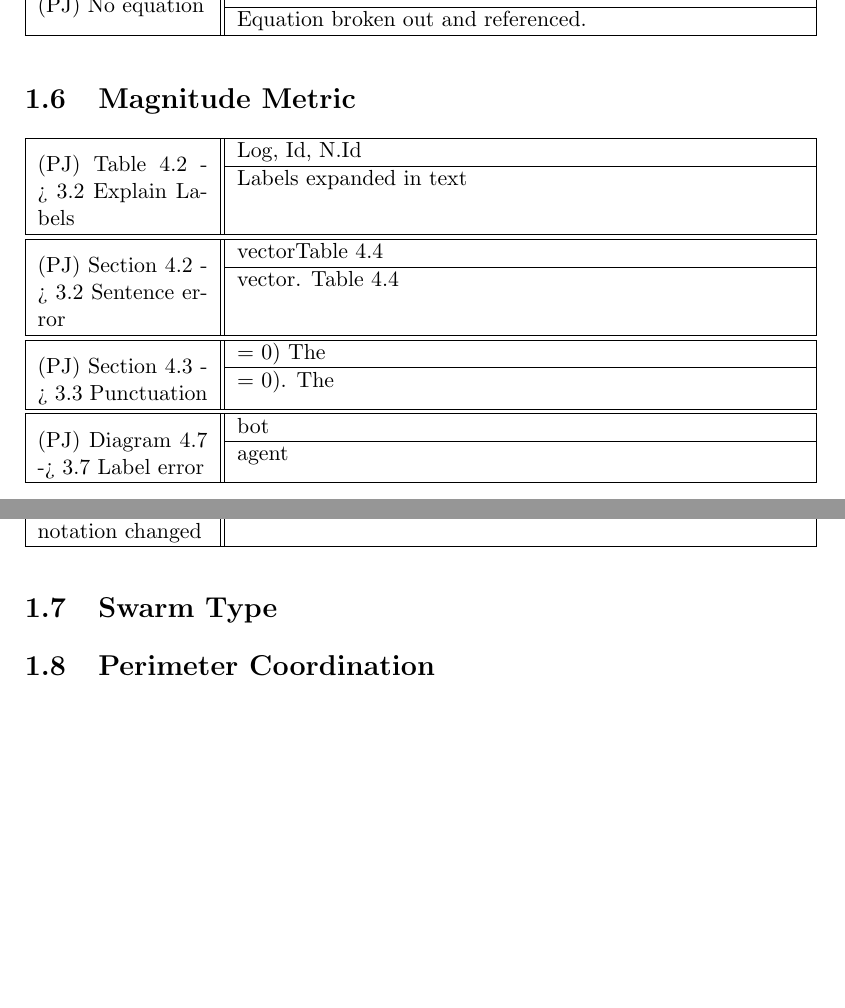
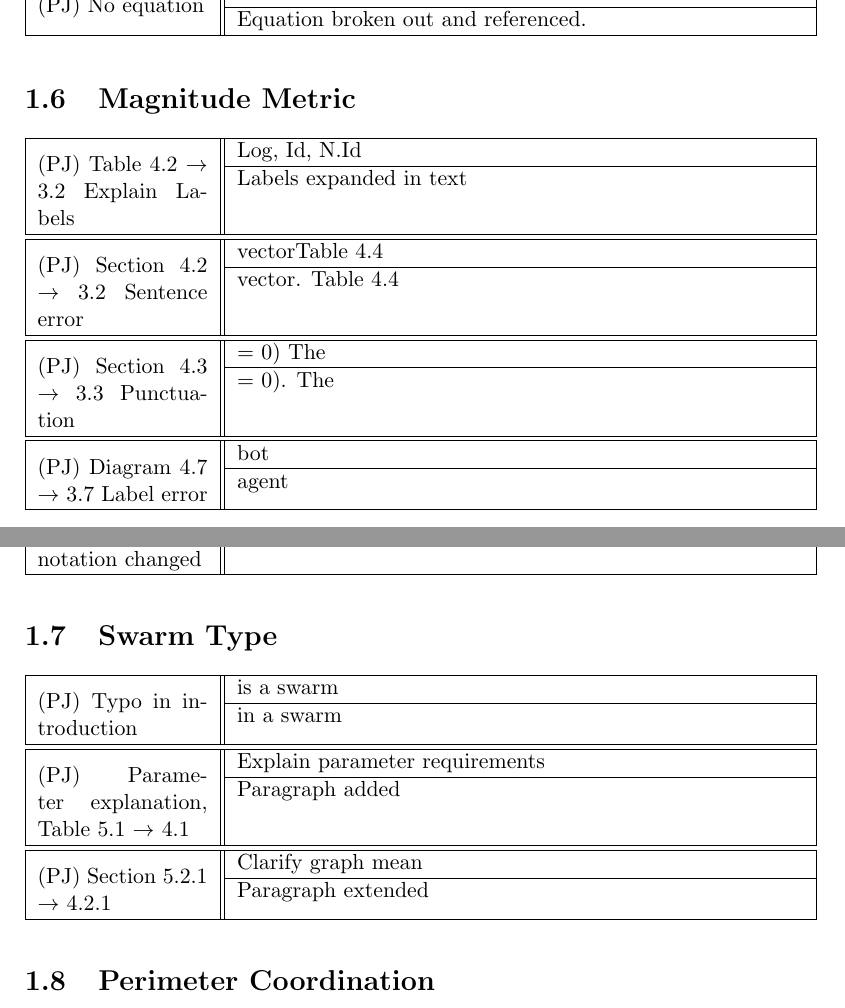
Before and after one commit to neliot/corrections, a LaTeX document (update.tex): two parts of pages 2 and 3 of 3, joined at a grey line, cut so that both start at the same text, the shorter picture padded with empty space. Compiled offline with LaTeX, dvips and Ghostscript.

Commit message:
Chapter 5 (PJ/KS)

```diff
--- a/update.tex
+++ b/update.tex
@@ -200,7 +200,7 @@ No equation
 
 \noindent\begin{tabular}{|p{3cm}||@{}c@{}|}\hline
 (PJ)\
-Table 4.2 -> 3.2 Explain Labels
+Table 4.2 $\rightarrow$ 3.2 Explain Labels
 &
   \begin{tabular}{p{10cm}}
   Log, Id, N.Id\\\hline
@@ -230,7 +230,7 @@ Section 4.3 -> 3.3 Punctuation
 
 \noindent\begin{tabular}{|p{3cm}||@{}c@{}|}\hline
 (PJ)\
-Diagram 4.7 -> 3.7 Label error
+Diagram 4.7 $\rightarrow$ 3.7 Label error
 &
   \begin{tabular}{p{10cm}}
   bot\\\hline
@@ -252,3 +253,33 @@ Equations 4(3).2, 4(3).3, 4(3).4, 4(3).6, 4(3).7, 4(3).8 and inline equations ca
+\noindent\begin{tabular}{|p{3cm}||@{}c@{}|}\hline
+(PJ)\
+Typo in introduction
+&
+  \begin{tabular}{p{10cm}}
+  is a swarm\\\hline
+  in a swarm\\
+  \end{tabular} \\\hline
+\end{tabular}\newline
+
+\noindent\begin{tabular}{|p{3cm}||@{}c@{}|}\hline
+(PJ)\
+Parameter explanation, Table 5.1 $\rightarrow$ 4.1
+&
+  \begin{tabular}{p{10cm}}
+  Explain parameter requirements\\\hline
+  Paragraph added\\
+  \end{tabular} \\\hline
+\end{tabular}\newline
+
+\noindent\begin{tabular}{|p{3cm}||@{}c@{}|}\hline
+(PJ)\
+Section 5.2.1 $\rightarrow$ 4.2.1
+&
+  \begin{tabular}{p{10cm}}
+  Clarify graph mean\\\hline
+  Paragraph extended\\
+  \end{tabular} \\\hline
+\end{tabular}\newline
+
 
 \section{Perimeter Coordination}
 
```
Also changed, not shown: update.pdf, update.ps, update.tex (9 more changed lines), 3 other files.
